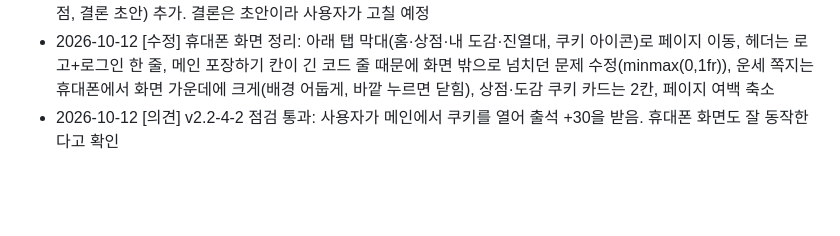
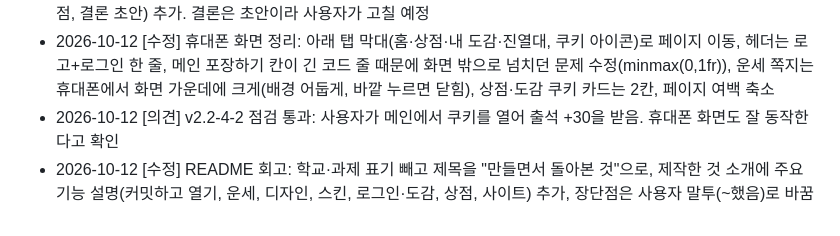
Before and after one commit to 2sseul/fortune-commit, a Markdown page: TODO.md, the part around the change. Rendered like a GitHub page; blank space fills up the shorter version.

```diff
--- a/TODO.md
+++ b/TODO.md
@@ -381,3 +381,4 @@
 - 2026-10-12 [수정] README 맨 아래에 과제 보고서(제작한 것 소개, PRD·TODO 방법론의 장단점, 개선이 필요한 점, 결론 초안) 추가. 결론은 초안이라 사용자가 고칠 예정
 - 2026-10-12 [수정] 휴대폰 화면 정리: 아래 탭 막대(홈·상점·내 도감·진열대, 쿠키 아이콘)로 페이지 이동, 헤더는 로고+로그인 한 줄, 메인 포장하기 칸이 긴 코드 줄 때문에 화면 밖으로 넘치던 문제 수정(minmax(0,1fr)), 운세 쪽지는 휴대폰에서 화면 가운데에 크게(배경 어둡게, 바깥 누르면 닫힘), 상점·도감 쿠키 카드는 2칸, 페이지 여백 축소
 - 2026-10-12 [의견] v2.2-4-2 점검 통과: 사용자가 메인에서 쿠키를 열어 출석 +30을 받음. 휴대폰 화면도 잘 동작한다고 확인
+- 2026-10-12 [수정] README 회고: 학교·과제 표기 빼고 제목을 "만들면서 돌아본 것"으로, 제작한 것 소개에 주요 기능 설명(커밋하고 열기, 운세, 디자인, 스킨, 로그인·도감, 상점, 사이트) 추가, 장단점은 사용자 말투(~했음)로 바꿈
```
Also changed, not shown: README.md (+31 -21 lines).
